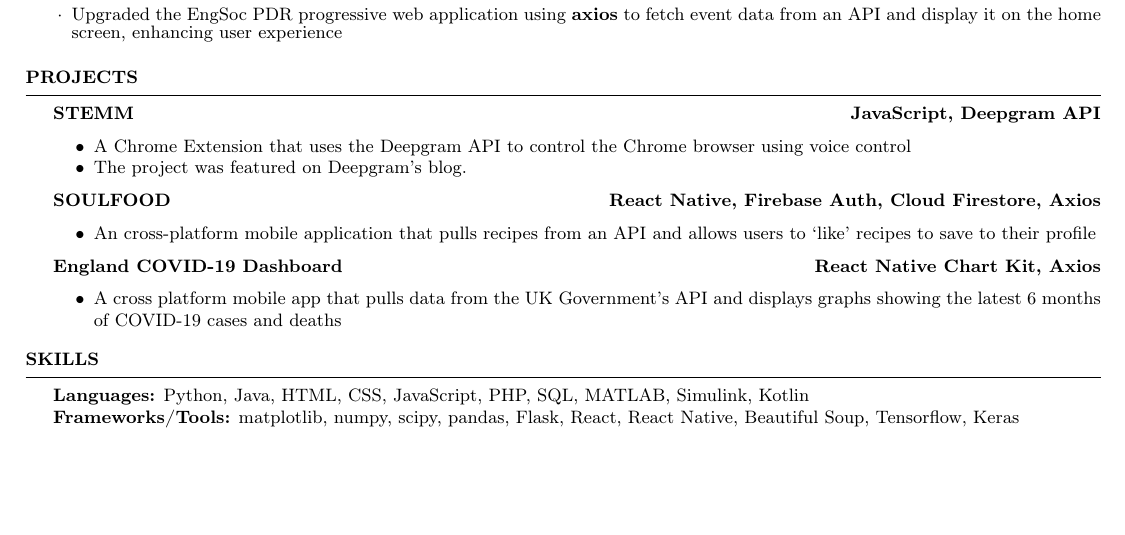
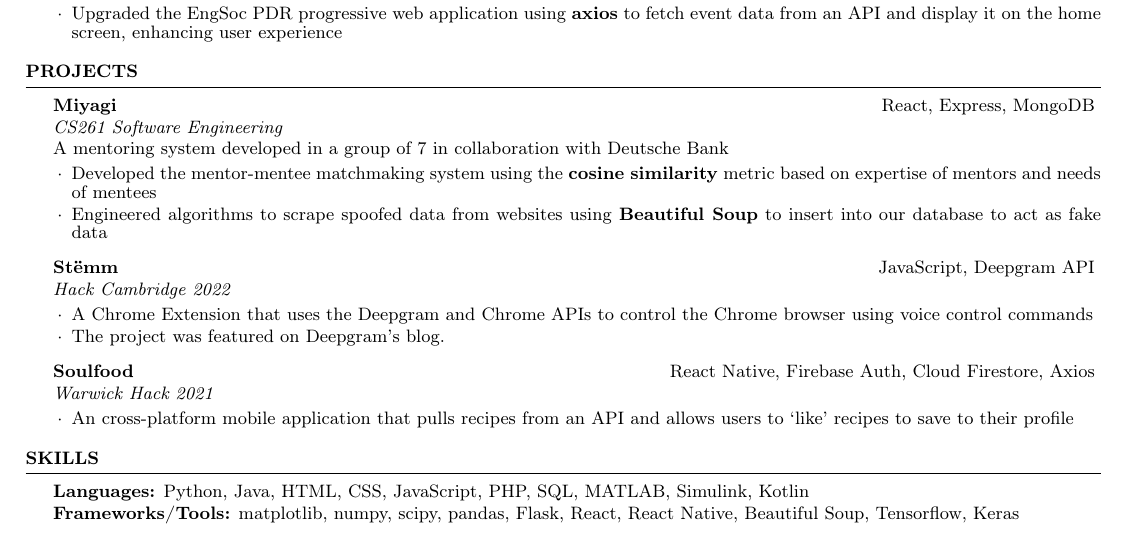
Before and after one commit to siddharthsrivastava0501/resume, a LaTeX CV (sidresume.tex): part of the page, cut so that both start at the same text, the shorter picture padded with empty space. The pictures show the PDF file sidresume.pdf that the author committed with the source.

Commit message:
Added projects using subsections

```diff
--- a/sidresume.tex
+++ b/sidresume.tex
@@ -56,24 +56,17 @@
 
 
     \begin{rSection}{Projects}
-        {\bf STEMM} \hfill {\bf JavaScript, Deepgram API}
-        \setlist{nolistsep}
-        \begin{itemize}[nolistsep]
-            \item A Chrome Extension that uses the Deepgram API to control the Chrome browser using voice control
+        \begin{rSubsection}{Miyagi}{React, Express, MongoDB}{CS261 Software Engineering}{}{A mentoring system developed in a group of 7 in collaboration with Deutsche Bank}
+            \item Developed the mentor-mentee matchmaking system using the \textbf{cosine similarity} metric based on expertise of mentors and needs of mentees
+            \item Engineered algorithms to scrape spoofed data from websites using \textbf{Beautiful Soup} to insert into our database to act as fake data
+        \end{rSubsection}
+        \begin{rSubsection}{Stëmm}{JavaScript, Deepgram API}{Hack Cambridge 2022}{}{}
+            \item A Chrome Extension that uses the Deepgram and Chrome APIs to control the Chrome browser using voice control commands
             \item The project was featured on Deepgram's \href{https://developers.deepgram.com/blog/2022/03/voice-control-browser-stemm/}{blog}.
-        \end{itemize}
-
-        {\bf SOULFOOD} \hfill {\bf React Native, Firebase Auth, Cloud Firestore, Axios}
-        \setlist{nolistsep}
-        \begin{itemize}[nolistsep]
+        \end{rSubsection}
+        \begin{rSubsection}{Soulfood}{React Native, Firebase Auth, Cloud Firestore, Axios}{Warwick Hack 2021}{}{}
             \item An cross-platform mobile application that pulls recipes from an API and allows users to `like' recipes to save to their profile
-        \end{itemize}
-
-        {\bf England COVID-19 Dashboard} \hfill {\bf React Native Chart Kit, Axios}
-        \setlist{nolistsep}
-        \begin{itemize}[nolistsep]
-            \item A cross platform mobile app that pulls data from the UK Government's API and displays graphs showing the latest 6 months of COVID-19 cases and deaths
-        \end{itemize}
+        \end{rSubsection}
     \end{rSection}
     \begin{rSection}{Skills}
         \textbf{Languages:} Python, Java, HTML, CSS, JavaScript, PHP, SQL, MATLAB, Simulink, Kotlin\\
```
Also changed, not shown: resume.cls (+1 -1 lines), sidresume.pdf, 4 other files.
